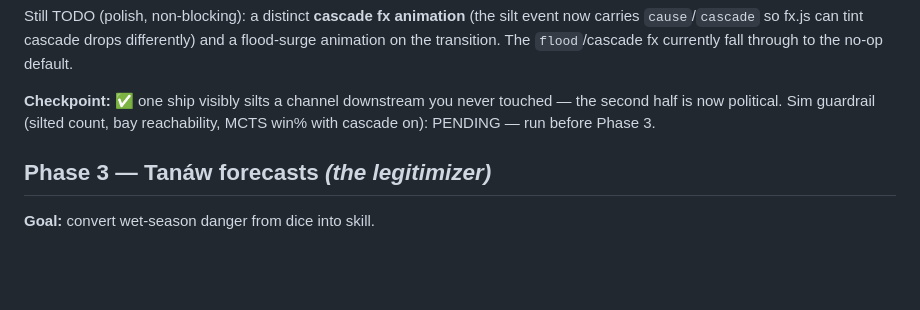
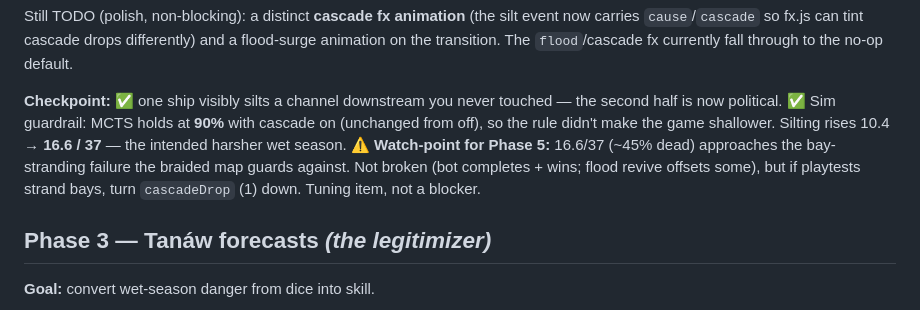
Before and after one commit to Popo422/silt, a Markdown page: SEASONS-ROADMAP.md, the part around the change. Rendered like a GitHub page; blank space fills up the shorter version.

Commit message:
Record Phase 2 guardrail: cascade holds mcts at 90%, silting 10->17/37

```diff
--- a/SEASONS-ROADMAP.md
+++ b/SEASONS-ROADMAP.md
@@ -134,8 +134,13 @@ flood-surge animation on the transition. The `flood`/cascade fx currently fall t
 to the no-op default.
 
 **Checkpoint:** ✅ one ship visibly silts a channel downstream you never touched — the
-second half is now political. Sim guardrail (silted count, bay reachability, MCTS win%
-with cascade on): PENDING — run before Phase 3.
+second half is now political. ✅ Sim guardrail: MCTS holds at **90%** with cascade on
+(unchanged from off), so the rule didn't make the game shallower. Silting rises 10.4 →
+**16.6 / 37** — the intended harsher wet season.
+⚠️ **Watch-point for Phase 5:** 16.6/37 (~45% dead) approaches the bay-stranding failure
+the braided map guards against. Not broken (bot completes + wins; flood revive offsets
+some), but if playtests strand bays, turn `cascadeDrop` (1) down. Tuning item, not a
+blocker.
 
 ## Phase 3 — Tanáw forecasts  *(the legitimizer)*
 
```
